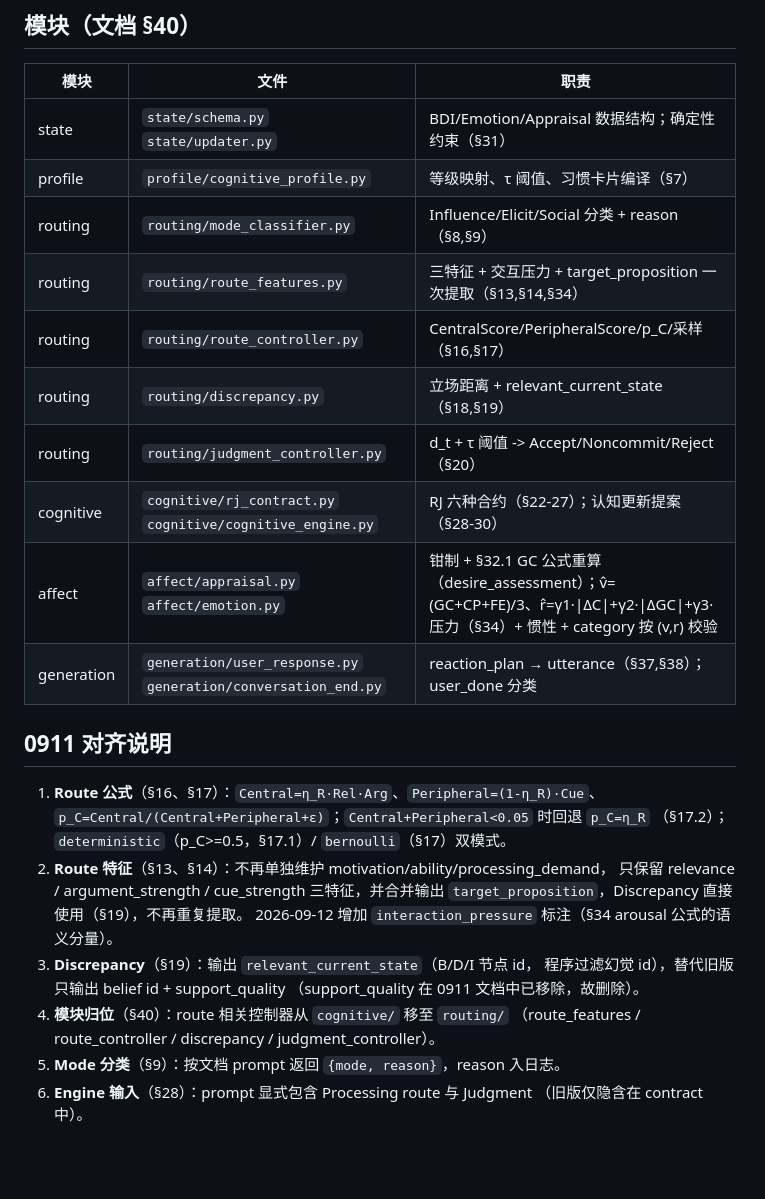
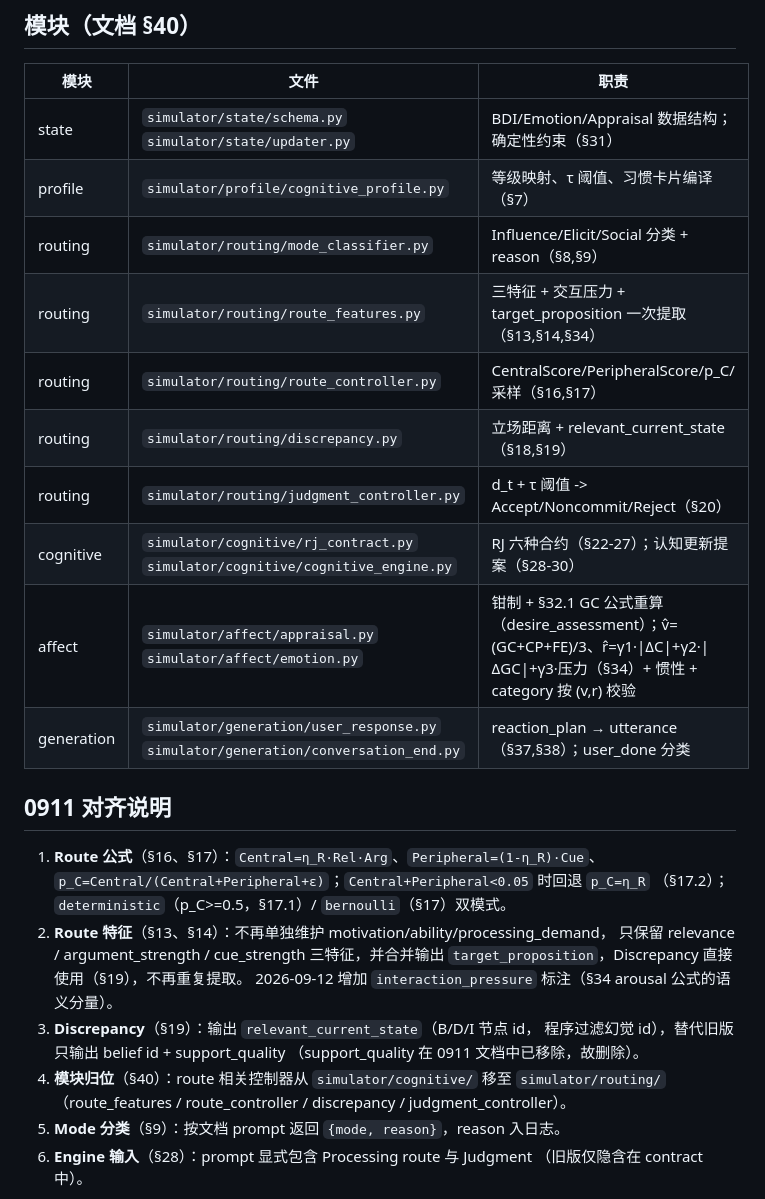
Before and after one commit to lucianma05-create/CSTPO, a Markdown page: README.md, the part around the change. GitHub-like rendering; blank space fills up the shorter version.

Commit message:
README 移至仓库根目录，模块表路径加 simulator/ 前缀
Co-Authored-By: Claude <noreply@anthropic.com>

```diff
--- a/simulator/README.md
+++ b/README.md
@@ -51,16 +51,16 @@ Elicit/Social: BDI 冻结（§35,§36），只更新情绪并生成回复
 
 | 模块 | 文件 | 职责 |
 |---|---|---|
-| state | `state/schema.py` `state/updater.py` | BDI/Emotion/Appraisal 数据结构；确定性约束（§31） |
-| profile | `profile/cognitive_profile.py` | 等级映射、τ 阈值、习惯卡片编译（§7） |
-| routing | `routing/mode_classifier.py` | Influence/Elicit/Social 分类 + reason（§8,§9） |
-| routing | `routing/route_features.py` | 三特征 + 交互压力 + target_proposition 一次提取（§13,§14,§34） |
-| routing | `routing/route_controller.py` | CentralScore/PeripheralScore/p_C/采样（§16,§17） |
-| routing | `routing/discrepancy.py` | 立场距离 + relevant_current_state（§18,§19） |
-| routing | `routing/judgment_controller.py` | d_t + τ 阈值 -> Accept/Noncommit/Reject（§20） |
-| cognitive | `cognitive/rj_contract.py` `cognitive/cognitive_engine.py` | RJ 六种合约（§22-27）；认知更新提案（§28-30） |
-| affect | `affect/appraisal.py` `affect/emotion.py` | 钳制 + §32.1 GC 公式重算（desire_assessment）；v̂=(GC+CP+FE)/3、r̂=γ1·\|ΔC\|+γ2·\|ΔGC\|+γ3·压力（§34）+ 惯性 + category 按 (v,r) 校验 |
-| generation | `generation/user_response.py` `generation/conversation_end.py` | reaction_plan → utterance（§37,§38）；user_done 分类 |
+| state | `simulator/state/schema.py` `simulator/state/updater.py` | BDI/Emotion/Appraisal 数据结构；确定性约束（§31） |
+| profile | `simulator/profile/cognitive_profile.py` | 等级映射、τ 阈值、习惯卡片编译（§7） |
+| routing | `simulator/routing/mode_classifier.py` | Influence/Elicit/Social 分类 + reason（§8,§9） |
+| routing | `simulator/routing/route_features.py` | 三特征 + 交互压力 + target_proposition 一次提取（§13,§14,§34） |
+| routing | `simulator/routing/route_controller.py` | CentralScore/PeripheralScore/p_C/采样（§16,§17） |
+| routing | `simulator/routing/discrepancy.py` | 立场距离 + relevant_current_state（§18,§19） |
+| routing | `simulator/routing/judgment_controller.py` | d_t + τ 阈值 -> Accept/Noncommit/Reject（§20） |
+| cognitive | `simulator/cognitive/rj_contract.py` `simulator/cognitive/cognitive_engine.py` | RJ 六种合约（§22-27）；认知更新提案（§28-30） |
+| affect | `simulator/affect/appraisal.py` `simulator/affect/emotion.py` | 钳制 + §32.1 GC 公式重算（desire_assessment）；v̂=(GC+CP+FE)/3、r̂=γ1·\|ΔC\|+γ2·\|ΔGC\|+γ3·压力（§34）+ 惯性 + category 按 (v,r) 校验 |
+| generation | `simulator/generation/user_response.py` `simulator/generation/conversation_end.py` | reaction_plan → utterance（§37,§38）；user_done 分类 |
 
 ## 0911 对齐说明
 
@@ -74,7 +74,7 @@ Elicit/Social: BDI 冻结（§35,§36），只更新情绪并生成回复
 3. **Discrepancy**（§19）：输出 `relevant_current_state`（B/D/I 节点 id，
    程序过滤幻觉 id），替代旧版只输出 belief id + support_quality
    （support_quality 在 0911 文档中已移除，故删除）。
-4. **模块归位**（§40）：route 相关控制器从 `cognitive/` 移至 `routing/`
+4. **模块归位**（§40）：route 相关控制器从 `simulator/cognitive/` 移至 `simulator/routing/`
    （route_features / route_controller / discrepancy / judgment_controller）。
 5. **Mode 分类**（§9）：按文档 prompt 返回 `{mode, reason}`，reason 入日志。
 6. **Engine 输入**（§28）：prompt 显式包含 Processing route 与 Judgment
```
